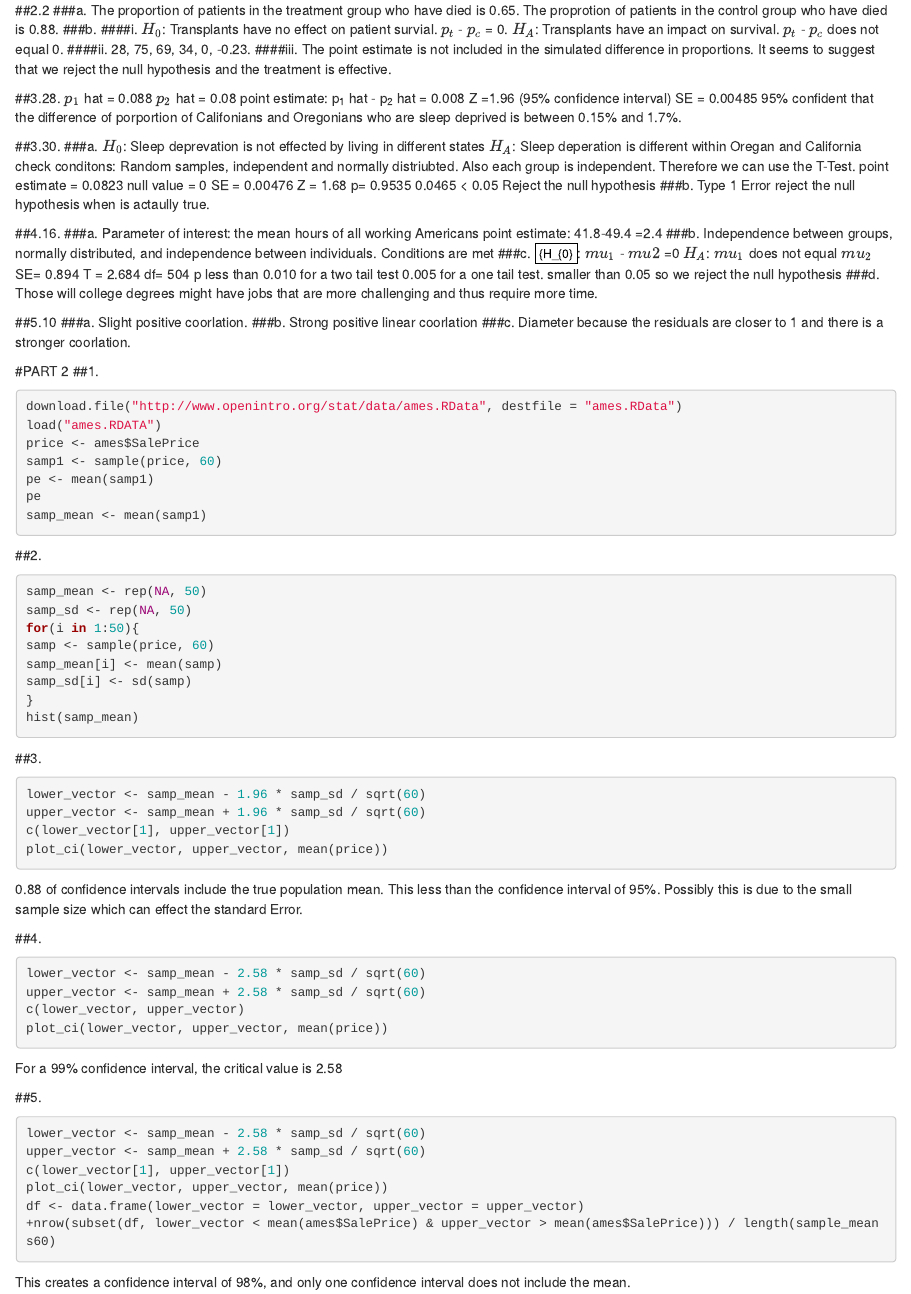
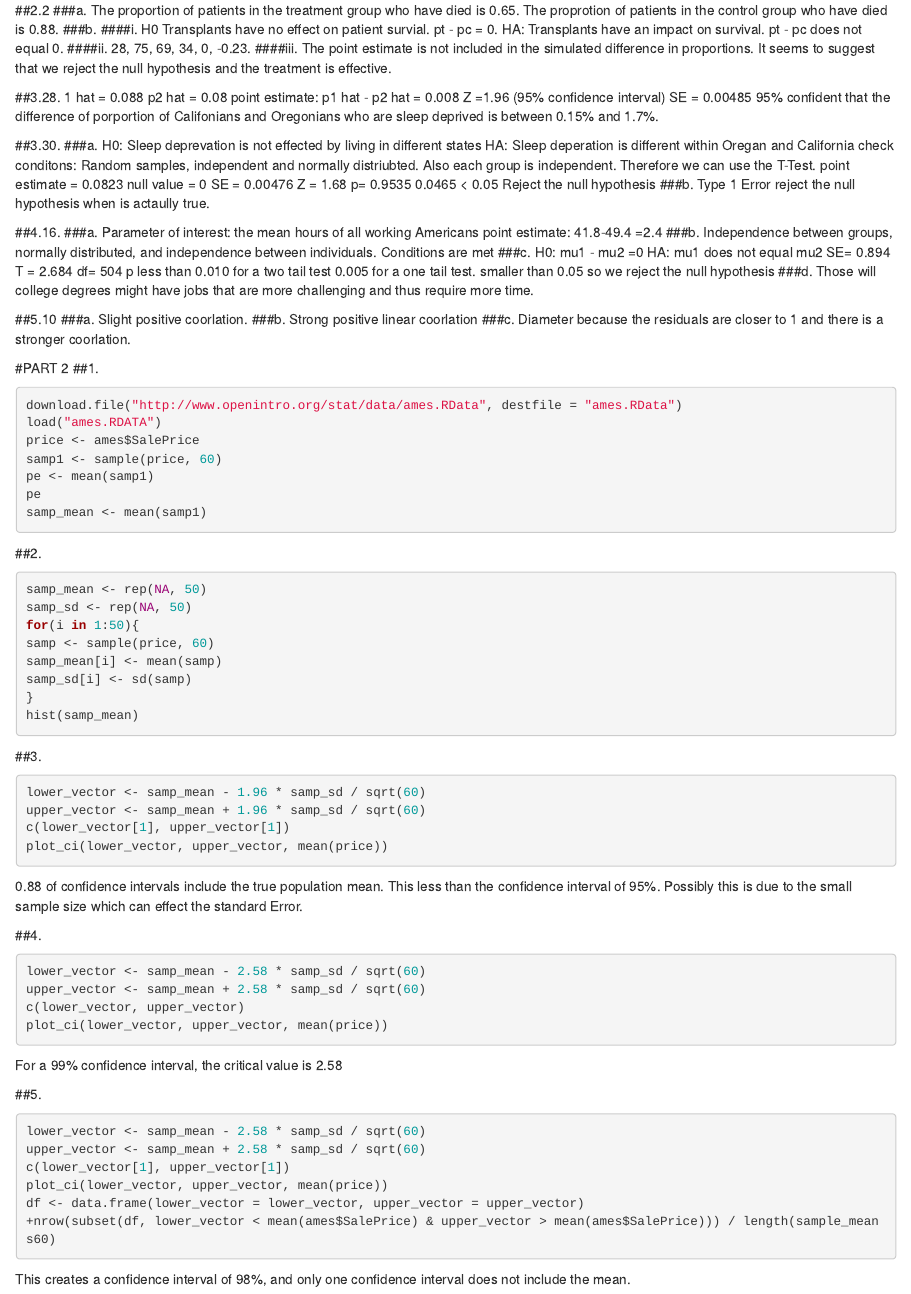
Before and after one commit to Justinerk2/Advanced-Quantatative-Methods, an R Markdown document (Homework 2.Rmd): the page in a window 1100 px wide, from 160 px down. Rendered offline with R 4.5, knitr and Pandoc, with nearby package versions; the code chunks are not run, so their results and figures are left out.

Commit message:
Homework 2

```diff
--- a/Homework 2.Rmd
+++ b/Homework 2.Rmd
@@ -11,25 +11,25 @@ output: html_document
 The proportion of patients in the treatment group who have died is 0.65. The proprotion of patients in the control group who have died is 0.88.
 ###b.
 ####i.
-$H_{0}$: Transplants have no effect on patient survial. $p_{t}$ - $p_{c}$ = 0.
-$H_{A}$: Transplants have an impact on survival. $p_{t}$ - $p_{c}$ does not equal 0.
+H0 Transplants have no effect on patient survial. pt - pc = 0.
+HA: Transplants have an impact on survival. pt - pc does not equal 0.
 ####ii.
 28, 75, 69, 34, 0, -0.23.
 ####iii.
 The point estimate is not included in the simulated difference in proportions. It seems to suggest that we reject the null hypothesis and the treatment is effective.
 
 ##3.28.
-$p_{1}$ hat = 0.088
-$p_{2}$ hat = 0.08
-point estimate: p~1~ hat - p~2~ hat = 0.008
+1 hat = 0.088
+p2 hat = 0.08
+point estimate: p1 hat - p2 hat = 0.008
 Z =1.96 (95% confidence interval)
 SE = 0.00485
 95% confident that the difference of porportion of Califonians and Oregonians who are sleep deprived is between 0.15% and 1.7%.
 
 ##3.30.
 ###a.
-$H_{0}$: Sleep deprevation is not effected by living in different states
-$H_{A}$: Sleep deperation is different within Oregan and California
+H0: Sleep deprevation is not effected by living in different states
+HA: Sleep deperation is different within Oregan and California
 check conditons: Random samples, independent and normally distriubted. Also each group is independent. Therefore we can use the T-Test.
 point estimate = 0.0823
 null value = 0
@@ -48,8 +48,8 @@ point estimate: 41.8-49.4 =2.4
 ###b.
 Independence between groups, normally distributed, and independence between individuals. Conditions are met
 ###c.
-${H_{0}$: $mu_{1}$ - $mu{2}$ =0
-$H_{A}$: $mu_{1}$ does not equal $mu_{2}$
+H0: mu1 - mu2 =0
+HA: mu1 does not equal mu2
 SE= 0.894
 T = 2.684
 df= 504
```
